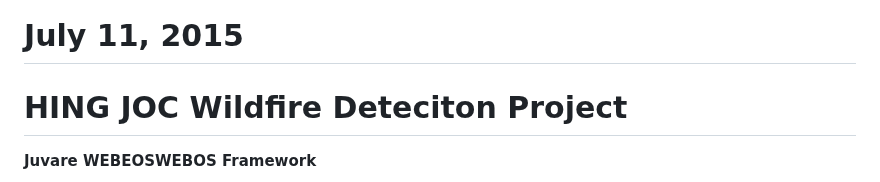
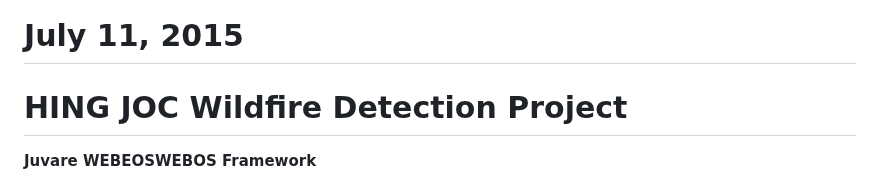
Before and after one commit to hingfirewatch/P3I-HING, a Markdown page: docs/Project Framework.md, the part around one of its changes. Drawn GitHub-style.

```diff
--- a/docs/Project Framework.md
+++ b/docs/Project Framework.md
@@ -4,7 +4,7 @@
 
 # July 11, 2015
 
-# HING JOC Wildfire Deteciton Project
+# HING JOC Wildfire Detection Project
 
 
 
```
Also changed, not shown: other parts of docs/Project Framework.md (+1 -1 lines).
